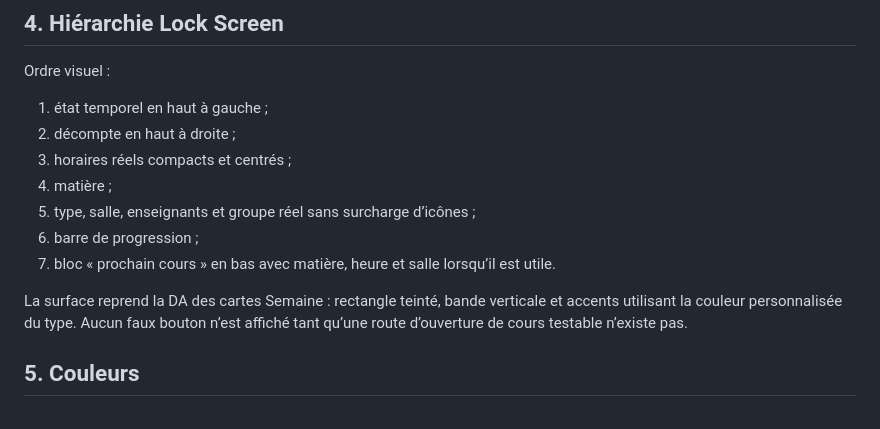
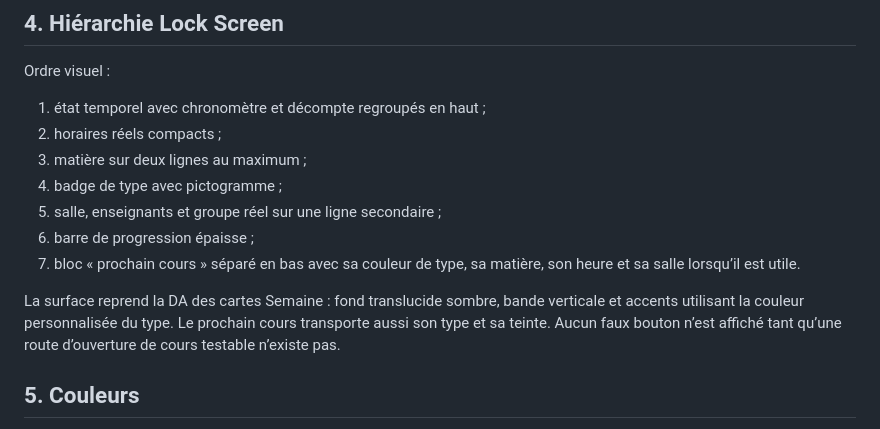
Before and after one commit to Bastian-Noel/Coursly, a Markdown page: docs/LIVE_ACTIVITY.md, the part around the change. Rendered like a GitHub page.

Commit message:
Align Live Activity documentation with the new hierarchy

```diff
--- a/docs/LIVE_ACTIVITY.md
+++ b/docs/LIVE_ACTIVITY.md
@@ -34,15 +34,15 @@ Le prochain cours pendant un cours en cours n’apparaît que dans les 30 derni
 
 Ordre visuel :
 
-1. état temporel en haut à gauche ;
-2. décompte en haut à droite ;
-3. horaires réels compacts et centrés ;
-4. matière ;
-5. type, salle, enseignants et groupe réel sans surcharge d’icônes ;
-6. barre de progression ;
-7. bloc « prochain cours » en bas avec matière, heure et salle lorsqu’il est utile.
+1. état temporel avec chronomètre et décompte regroupés en haut ;
+2. horaires réels compacts ;
+3. matière sur deux lignes au maximum ;
+4. badge de type avec pictogramme ;
+5. salle, enseignants et groupe réel sur une ligne secondaire ;
+6. barre de progression épaisse ;
+7. bloc « prochain cours » séparé en bas avec sa couleur de type, sa matière, son heure et sa salle lorsqu’il est utile.
 
-La surface reprend la DA des cartes Semaine : rectangle teinté, bande verticale et accents utilisant la couleur personnalisée du type. Aucun faux bouton n’est affiché tant qu’une route d’ouverture de cours testable n’existe pas.
+La surface reprend la DA des cartes Semaine : fond translucide sombre, bande verticale et accents utilisant la couleur personnalisée du type. Le prochain cours transporte aussi son type et sa teinte. Aucun faux bouton n’est affiché tant qu’une route d’ouverture de cours testable n’existe pas.
 
 ## 5. Couleurs
 
```
